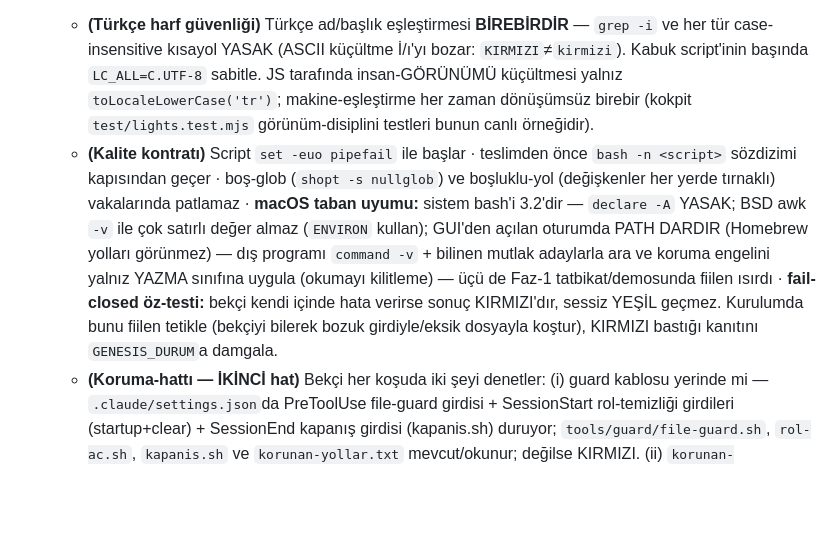
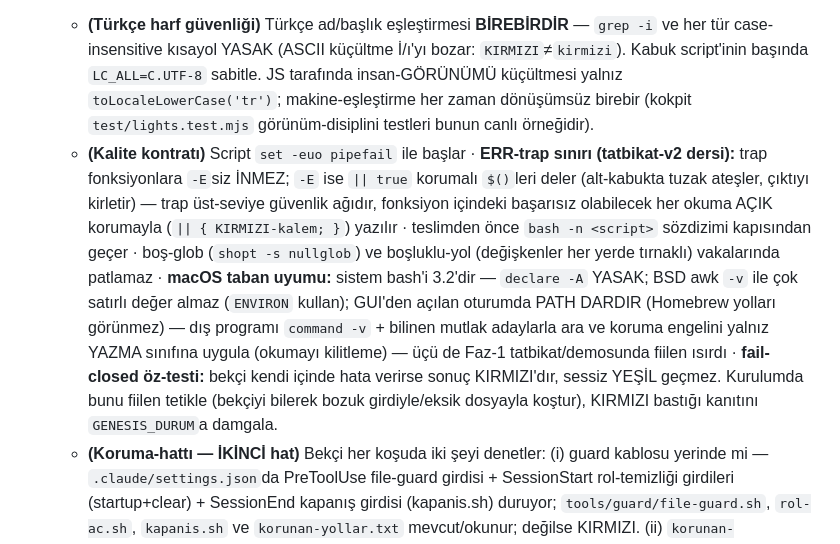
Before and after one commit to batuhanozgun/keel, a Markdown page: GENESIS.md, the part around the change. Rendered like a GitHub page; blank space fills up the shorter version.

Commit message:
genesis-v2: hasim + tatbikat duzeltmeleri (mutfaktan senkron, 6/6 bayt-es)
Co-Authored-By: Claude Fable 5 <noreply@anthropic.com>

```diff
--- a/GENESIS.md
+++ b/GENESIS.md
@@ -70,7 +70,7 @@ Her adımı bitirince `00_genesis/GENESIS_DURUM.md`yi yerinde yeniden yaz (aşa
 
    **Bekçi-tarifi kontratı (ürettiğin her bekçi/kanca script'i buna uyar; teslim öncesi fiilen doğrula):**
    - **(Türkçe harf güvenliği)** Türkçe ad/başlık eşleştirmesi **BİREBİRDİR** — `grep -i` ve her tür case-insensitive kısayol YASAK (ASCII küçültme İ/ı'yı bozar: `KIRMIZI`≠`kirmizi`). Kabuk script'inin başında `LC_ALL=C.UTF-8` sabitle. JS tarafında insan-GÖRÜNÜMÜ küçültmesi yalnız `toLocaleLowerCase('tr')`; makine-eşleştirme her zaman dönüşümsüz birebir (kokpit `test/lights.test.mjs` görünüm-disiplini testleri bunun canlı örneğidir).
-   - **(Kalite kontratı)** Script `set -euo pipefail` ile başlar · teslimden önce `bash -n <script>` sözdizimi kapısından geçer · boş-glob (`shopt -s nullglob`) ve boşluklu-yol (değişkenler her yerde tırnaklı) vakalarında patlamaz · **macOS taban uyumu:** sistem bash'i 3.2'dir — `declare -A` YASAK; BSD awk `-v` ile çok satırlı değer almaz (`ENVIRON` kullan); GUI'den açılan oturumda PATH DARDIR (Homebrew yolları görünmez) — dış programı `command -v` + bilinen mutlak adaylarla ara ve koruma engelini yalnız YAZMA sınıfına uygula (okumayı kilitleme) — üçü de Faz-1 tatbikat/demosunda fiilen ısırdı · **fail-closed öz-testi:** bekçi kendi içinde hata verirse sonuç KIRMIZI'dır, sessiz YEŞİL geçmez. Kurulumda bunu fiilen tetikle (bekçiyi bilerek bozuk girdiyle/eksik dosyayla koştur), KIRMIZI bastığı kanıtını `GENESIS_DURUM`a damgala.
+   - **(Kalite kontratı)** Script `set -euo pipefail` ile başlar · **ERR-trap sınırı (tatbikat-v2 dersi):** trap fonksiyonlara `-E`siz İNMEZ; `-E` ise `|| true` korumalı `$()`leri deler (alt-kabukta tuzak ateşler, çıktıyı kirletir) — trap üst-seviye güvenlik ağıdır, fonksiyon içindeki başarısız olabilecek her okuma AÇIK korumayla (`|| { KIRMIZI-kalem; }`) yazılır · teslimden önce `bash -n <script>` sözdizimi kapısından geçer · boş-glob (`shopt -s nullglob`) ve boşluklu-yol (değişkenler her yerde tırnaklı) vakalarında patlamaz · **macOS taban uyumu:** sistem bash'i 3.2'dir — `declare -A` YASAK; BSD awk `-v` ile çok satırlı değer almaz (`ENVIRON` kullan); GUI'den açılan oturumda PATH DARDIR (Homebrew yolları görünmez) — dış programı `command -v` + bilinen mutlak adaylarla ara ve koruma engelini yalnız YAZMA sınıfına uygula (okumayı kilitleme) — üçü de Faz-1 tatbikat/demosunda fiilen ısırdı · **fail-closed öz-testi:** bekçi kendi içinde hata verirse sonuç KIRMIZI'dır, sessiz YEŞİL geçmez. Kurulumda bunu fiilen tetikle (bekçiyi bilerek bozuk girdiyle/eksik dosyayla koştur), KIRMIZI bastığı kanıtını `GENESIS_DURUM`a damgala.
    - **(Koruma-hattı — İKİNCİ hat)** Bekçi her koşuda iki şeyi denetler: (i) guard kablosu yerinde mi — `.claude/settings.json`da PreToolUse file-guard girdisi + SessionStart rol-temizliği girdileri (startup+clear) + SessionEnd kapanış girdisi (kapanis.sh) duruyor; `tools/guard/file-guard.sh`, `rol-ac.sh`, `kapanis.sh` ve `korunan-yollar.txt` mevcut/okunur; değilse KIRMIZI. (ii) `korunan-yollar.txt`teki yolların commit dışı değişimi (`git status --porcelain` çıktısında korunan yola dokunan satır): `[SERT]` yolda kirlilik → KIRMIZI, `[SORULUR]` yolda → SARI (meşru olabilir; sahibe not); kurulum sürerken (`.kurulum-tamam` yokken) kirlilik kontrolü BİLGİ düzeyinde kalır, kablo kontrolü her zaman tamdır. Amaç: kanca (ör. platform sürüm güncellemesinde) sessiz ölse bile tören yakalar — çift hat.
    - **(Bağ-varlık — "kanıt var" formunun mekanik yüzü)** Aktif kutunun `## Kapılar` tablosunda her `G-` satırının **Kanıt** hücresi dolu olmalı: boş ya da `—` ise SARI ("işaretçisiz kapı: G-NN"). Yol tespiti DAR ve mekaniktir: hücre `test:` ya da `demo:` önekiyle başlıyorsa serbest işaretçidir (varlık denetimi YOK; **asgari biçim VAR:** önekten sonra en az bir sözcük zorunlu — yalnız önek = boş işaretçi = SARI; içerik tartısı tören+doğrulayıcıda kalır); aksi hâlde ancak BOŞLUKSUZSA ve bilinen bir vault kök-diziniyle (`00_pano/` · `01_kutular/` · `02_kanon/` · `03_roller/` · `tools/` + K-01'in ilan ettiği ürün-kod dizinleri) başlıyorsa vault-yolu sayılır ve dosya yoksa SARI ("kanıt-işaretçisi kopuk: G-NN → yol"). İçinde `/` geçen serbest metin yol SANILMAZ — yanlış SARI üretilmez; serbest işaretçinin İÇERİĞİNİ tören+doğrulayıcı tartar, bekçi yalnız BAĞI denetler (DSL yok). İşaretçi-tipi zamanlaması: AÇIK/sevkte kapıya `test:`/`demo:` tipi yazılır; vault-yolu işaretçisi ancak hedef dosya fiilen doğduğunda (tipik olarak kapı kapanırken) yazılır — doğmamış dosyaya yol yazmak bilinçli SARI'dır. Uygulama uyarısı: düz `grep '^| G-'` YETMEZ (fiilî emsal: faz-2 bekçisinin görev parseri faz ayrımı yapmaz) — çok-fazlı kutuda yalnız aktif (ilk `### Faz`) bloğun satırları toplanır, sonraki `###` başlığında toplama durur; Kanıt sütunsuz Faz-B iskeleti SARI üretmez. `_arsiv/` kapsam dışı. Kanon-fakir esneme bağ-varlığa uygulanmaz: kapı satırı yazıldıysa işaretçisi de yazılır.
 3. **Kanon iskeleti**: boş KARAR_INDEKSI + karar şablonu + `02_kanon/kilitli/` (kilitli karar gövdeleri buraya; kilitli düzenlenmez, L3 gereği YENİSİ yazılır) ve `02_kanon/golden/` (donmuş örnek-çıktılar) dizinleri — git boş dizin izlemez, her birine tek satırlık açıklama README'si koy. **Kanon-fakir dünya kuralı:** ilk kutuda karar gövdesi yok → L3 (karar-hatası) = "eskisini AŞ" değil **"yeni karar üret + mühürle"**; golden/spec-tazelik kontrolleri "ilgili dosya henüz yoksa BİLGİ, KIRMIZI değil".
```
